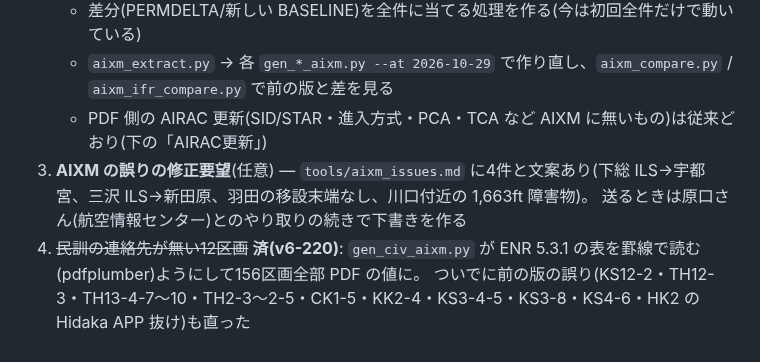
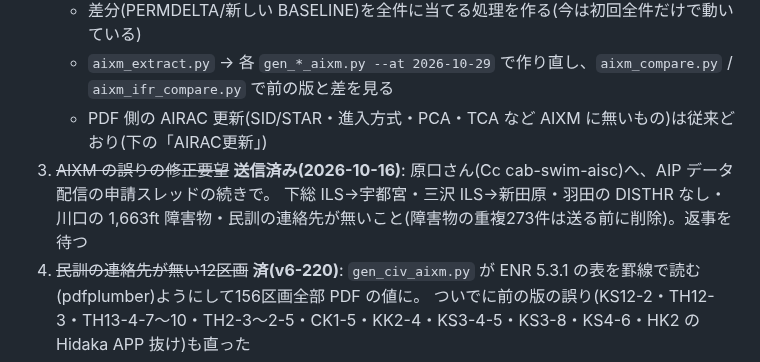
Before and after one commit to yasuokun-pro/heli-nav-pwa, a Markdown page: BACKLOG.md, the part around the change. GitHub-like rendering.

```diff
--- a/BACKLOG.md
+++ b/BACKLOG.md
@@ -17,8 +17,8 @@ CLAUDE.mdから分離した「進行中・未着手タスク」。着手する
    - 差分(PERMDELTA/新しい BASELINE)を全件に当てる処理を作る(今は初回全件だけで動いている)
    - `aixm_extract.py` → 各 `gen_*_aixm.py --at 2026-10-29` で作り直し、`aixm_compare.py` / `aixm_ifr_compare.py` で前の版と差を見る
    - PDF 側の AIRAC 更新(SID/STAR・進入方式・PCA・TCA など AIXM に無いもの)は従来どおり(下の「AIRAC更新」)
-3. **AIXM の誤りの修正要望**(任意) — `tools/aixm_issues.md` に4件と文案あり(下総 ILS→宇都宮、三沢 ILS→新田原、羽田の移設末端なし、川口付近の 1,663ft 障害物)。
-   送るときは原口さん(航空情報センター)とのやり取りの続きで下書きを作る
+3. ~~AIXM の誤りの修正要望~~ **送信済み(2026-10-16)**: 原口さん(Cc cab-swim-aisc)へ、AIP データ配信の申請スレッドの続きで。
+   下総 ILS→宇都宮・三沢 ILS→新田原・羽田の DISTHR なし・川口の 1,663ft 障害物・民訓の連絡先が無いこと(障害物の重複273件は送る前に削除)。返事を待つ
 4. ~~民訓の連絡先が無い12区画~~ **済(v6-220)**: `gen_civ_aixm.py` が ENR 5.3.1 の表を罫線で読む(pdfplumber)ようにして156区画全部 PDF の値に。
    ついでに前の版の誤り(KS12-2・TH12-3・TH13-4-7〜10・TH2-3〜2-5・CK1-5・KK2-4・KS3-4-5・KS3-8・KS4-6・HK2 の Hidaka APP 抜け)も直った
 5. ~~TCA を AIXM で~~ **調べた(2026-10-15)**: AIXM の TCA は AirTrafficControlService(type OTHER:TCA・192件)の**呼出符号と周波数だけ**で、
```
Also changed, not shown: tools/aixm_issues.md (+3 -1 lines).
